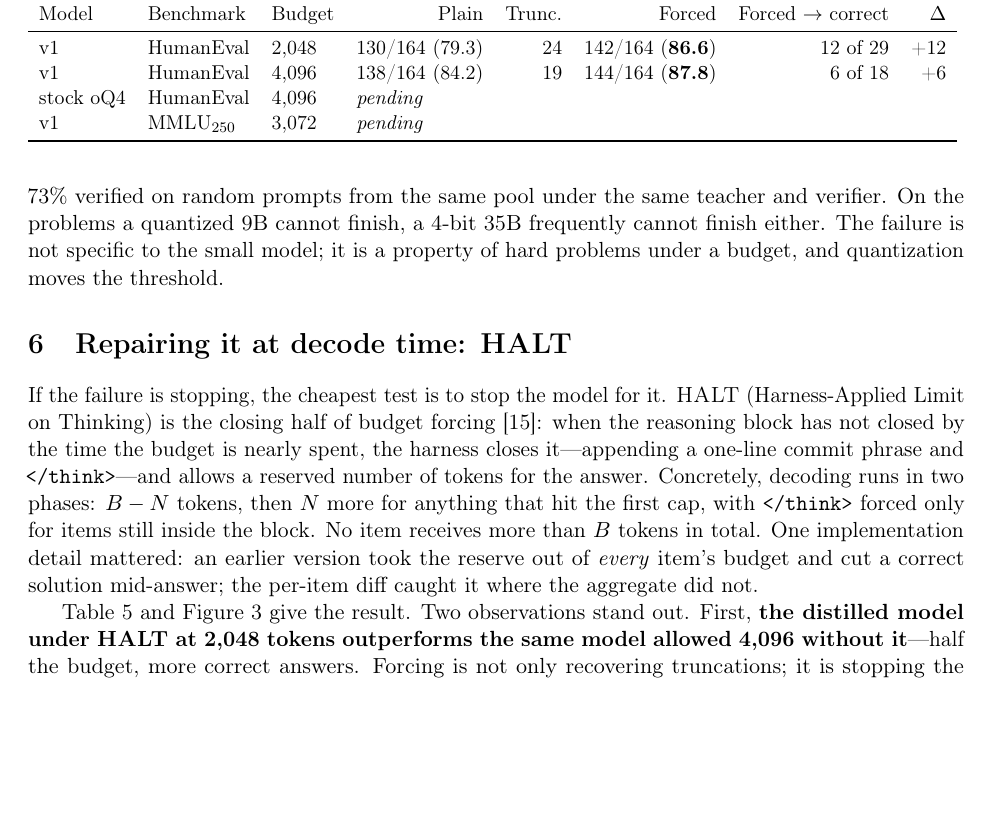
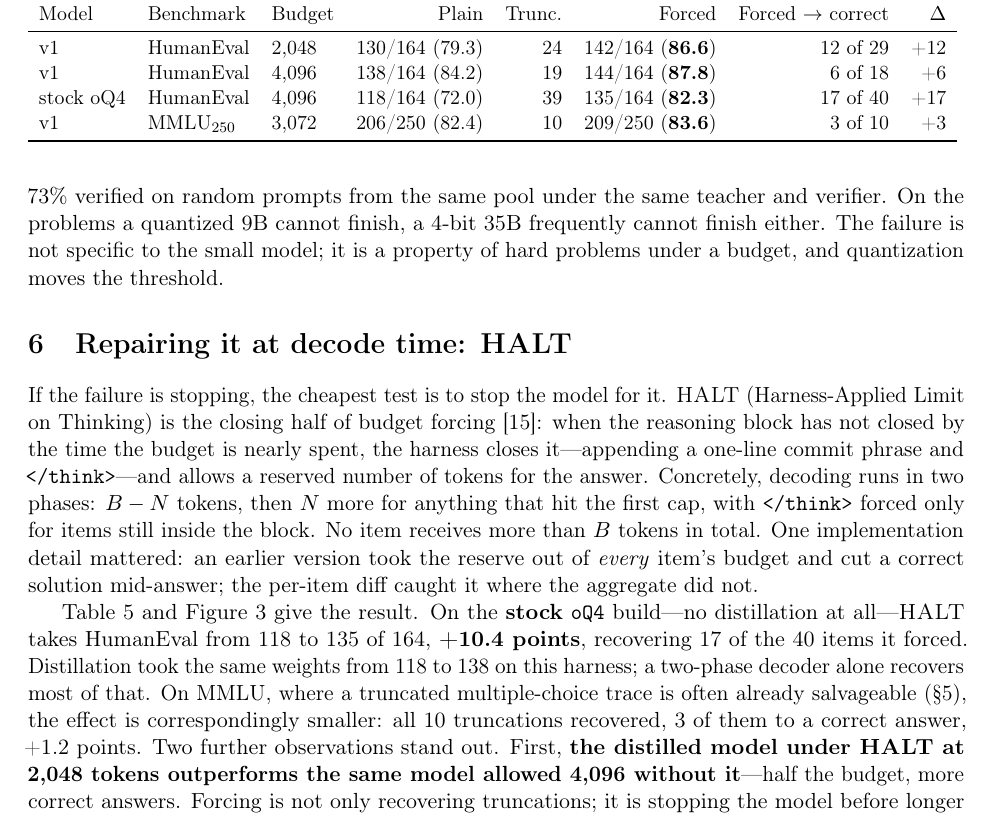
Before and after one commit to adityak74/ornith-1.5-9b-distil, a LaTeX paper (paper/main.tex, which reads paper/tables_forcing.tex): part of page 7 of 13, cut so that both start at the same text, the shorter picture padded with empty space. Compiled offline with pdfLaTeX.

Commit message:
paper: final numbers -- HALT on stock oQ4 is +10.4 HumanEval, no training
Budget-forcing chain complete. Stock oQ4 at 4,096: 118 -> 135 of 164 with
HALT (+17, recovering 17 of 40 forced items); distillation took the same
weights to 138 on this harness, so a two-phase decoder alone recovers most of
it. MMLU_250: 206 -> 209, all 10 truncations recovered, 3 to correct.

Table 5 fully populated, stock HALT points added to Figs. 1 and 3, abstract
headline updated. 14 pages. arxiv-submission.zip rebuilt and verified to
compile standalone.

Co-Authored-By: Claude Fable 5.1 <noreply@anthropic.com>
Claude-Session: https://claude.ai/code/session_01F7tx1P7ATNvb24dgDW9CpM

```diff
--- a/paper/main.tex
+++ b/paper/main.tex
@@ -29,7 +29,7 @@
 \newcommand{\RepoURL}{\url{https://github.com/adityak74/ornith-1.5-9b-distil}}
 \newcommand{\PRURL}{\url{https://github.com/ml-explore/mlx-lm/pull/1870}}
 % Headline forcing number for the abstract; Table~\ref{tab:forcing} has the full set.
-\newcommand{\Forcinghighlight}{+7.3 points of HumanEval at a 2{,}048-token budget and +3.6 at 4{,}096}
+\newcommand{\Forcinghighlight}{+10.4 points of HumanEval on the stock quantized build and +7.3 on the distilled one at a 2{,}048-token budget}
 
 \title{\HALT{}: Quantized Reasoning Models Don't Stop,\\
 and a Harness-Applied Limit on Thinking Repairs Them}
@@ -368,7 +368,13 @@ with a 256-token reserve; no item receives more total budget.  Dashed: the bf16
 \label{fig:halt}
 \end{figure}
 
-Table~\ref{tab:forcing} and Figure~\ref{fig:halt} give the result.  Two observations stand out.  First,
+Table~\ref{tab:forcing} and Figure~\ref{fig:halt} give the result.  On the \textbf{stock} \oQ{}
+build---no distillation at all---\HALT{} takes HumanEval from 118 to 135 of 164, \textbf{+10.4
+points}, recovering 17 of the 40 items it forced.  Distillation took the same weights from 118 to
+138 on this harness; a two-phase decoder alone recovers most of that.  On MMLU, where a truncated
+multiple-choice trace is often already salvageable (\S\ref{sec:mechanism}), the effect is
+correspondingly smaller: all 10 truncations recovered, 3 of them to a correct answer, +1.2 points.
+Two further observations stand out.  First,
 \textbf{the distilled model under \HALT{} at 2{,}048 tokens outperforms the
 same model allowed 4{,}096 without it}---half the budget, more correct answers.  Forcing is not only
 recovering truncations; it is stopping the model before longer reasoning turns
--- a/paper/tables_forcing.tex
+++ b/paper/tables_forcing.tex
@@ -9,8 +9,8 @@ Model & Benchmark & Budget & Plain & Trunc. & Forced & Forced $\to$ correct & $\
 \midrule
 v1 & HumanEval & 2{,}048 & 130/164 (79.3) & 24 & 142/164 (\textbf{86.6}) & 12 of 29 & +12 \\
 v1 & HumanEval & 4{,}096 & 138/164 (84.2) & 19 & 144/164 (\textbf{87.8}) & 6 of 18 & +6 \\
-stock oQ4 & HumanEval & 4{,}096 & \multicolumn{5}{l}{\emph{pending}} \\
-v1 & MMLU$_{250}$ & 3{,}072 & \multicolumn{5}{l}{\emph{pending}} \\
+stock oQ4 & HumanEval & 4{,}096 & 118/164 (72.0) & 39 & 135/164 (\textbf{82.3}) & 17 of 40 & +17 \\
+v1 & MMLU$_{250}$ & 3{,}072 & 206/250 (82.4) & 10 & 209/250 (\textbf{83.6}) & 3 of 10 & +3 \\
 \bottomrule
 \end{tabular}
 }
```
Also changed, not shown: paper/fig_halt.pdf, paper/fig_ladder.pdf, paper/fig_runs.pdf, paper/fig_truncation.pdf, paper/main.bbl (added), paper/main.pdf.
